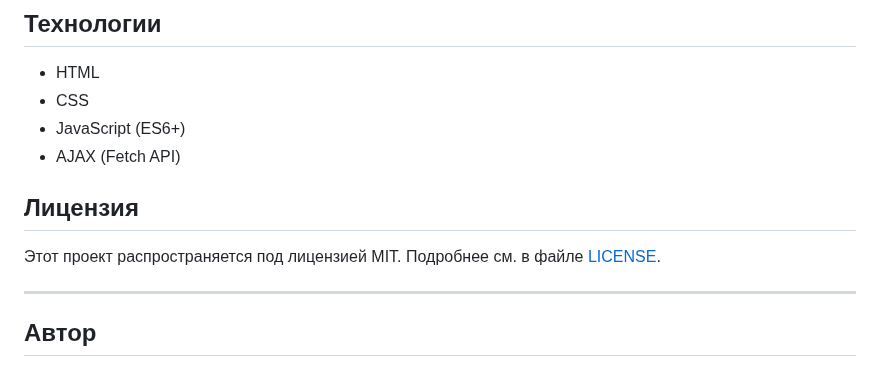
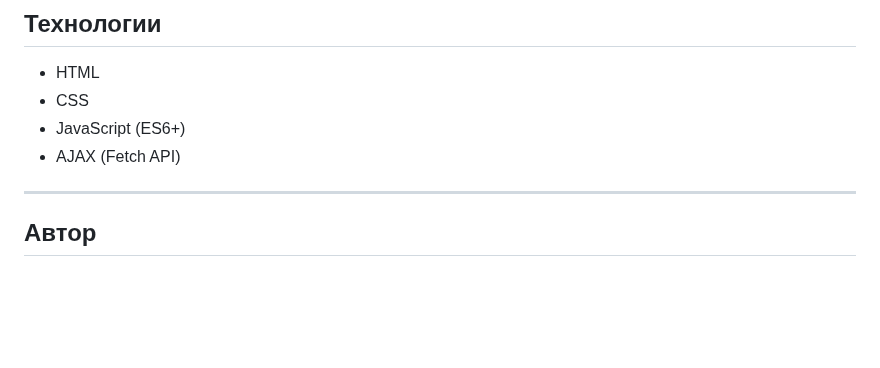
Before and after one commit to Yarosh11309/fullstack-1-sem-2-kurs, a Markdown page: README.md, the part around the change. Rendered like a GitHub page; blank space fills up the shorter version.

```diff
--- a/README.md
+++ b/README.md
@@ -50,10 +50,6 @@
 - JavaScript (ES6+)
 - AJAX (Fetch API)
 
-## Лицензия
-
-Этот проект распространяется под лицензией MIT. Подробнее см. в файле [LICENSE](LICENSE).
-
 ---
 
 ## Автор
```
